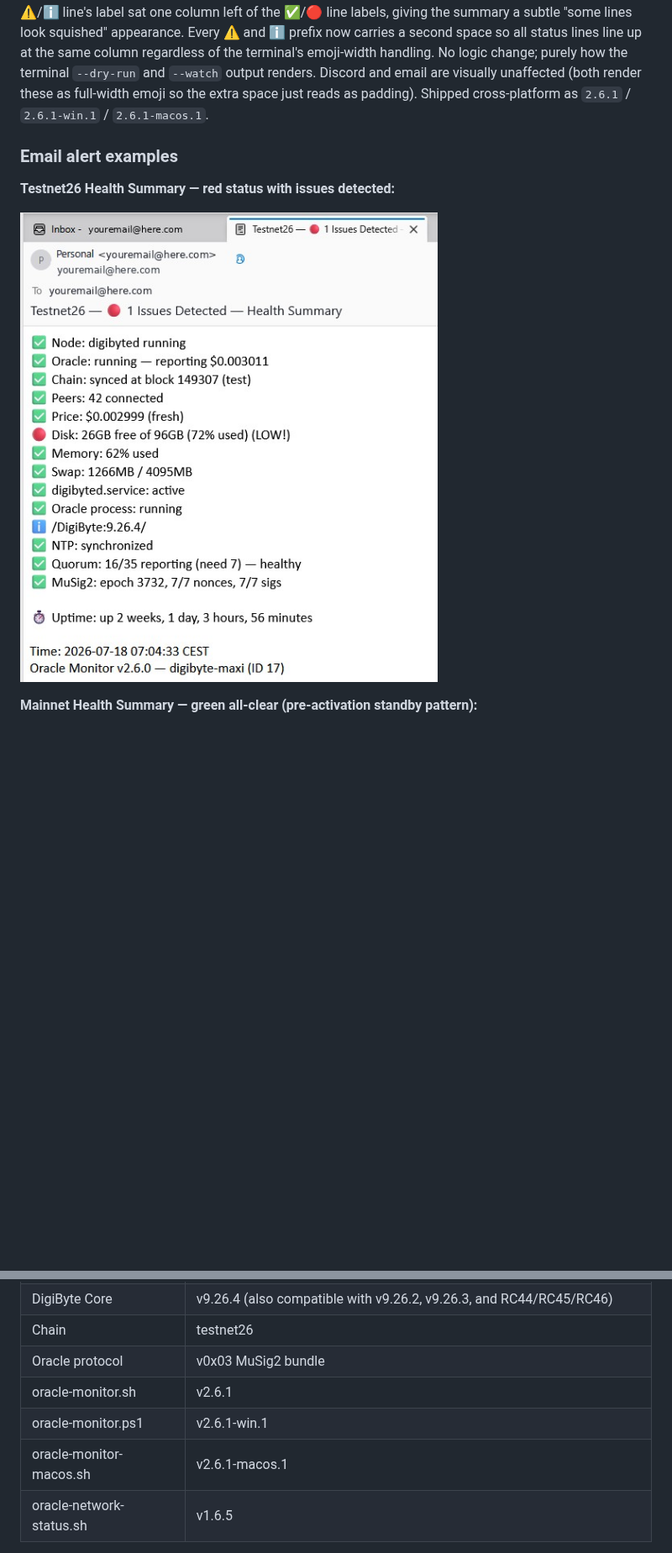
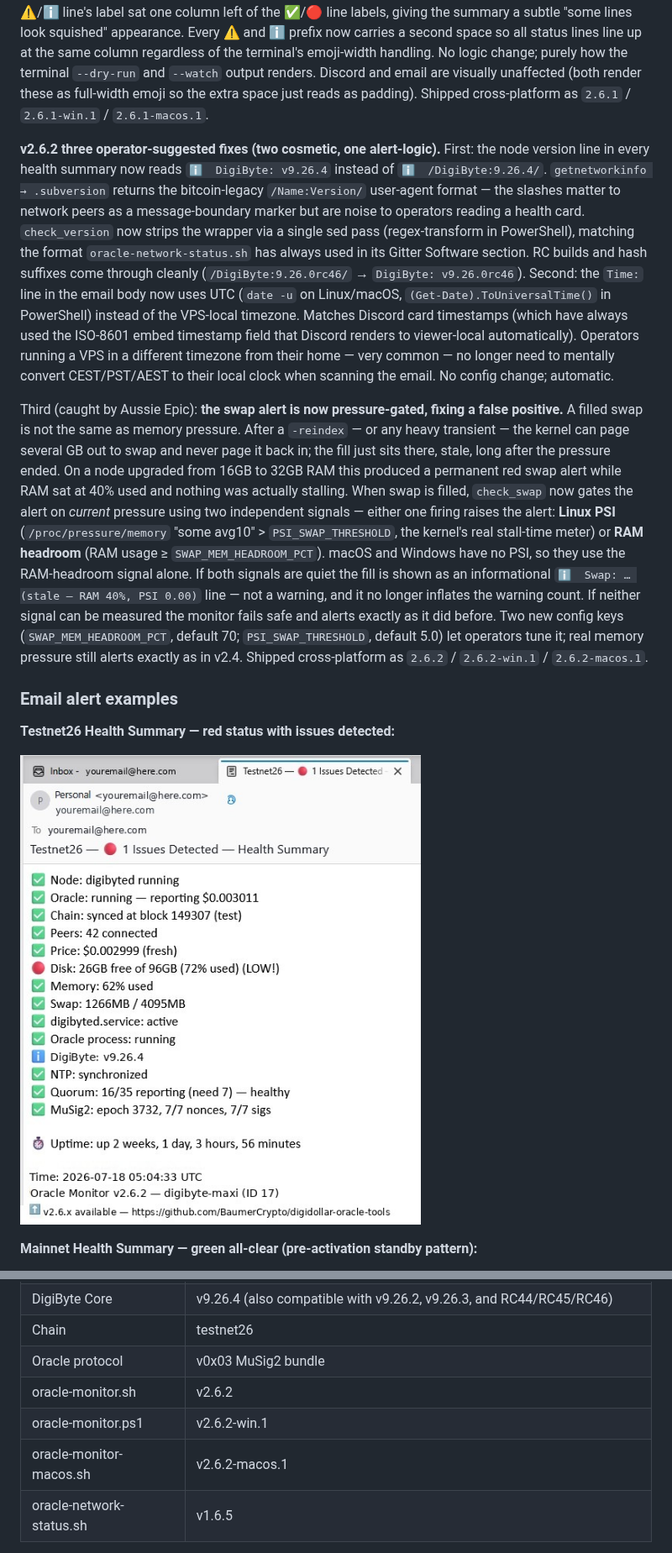
Before and after one commit to BaumerCrypto/digidollar-oracle-tools, a Markdown page: README.md, 2 parts joined by grey strips. Shown at 84% size. Rendered like a GitHub page; pictures changed too: email-alert-testnet.jpg; blank space fills up the shorter version.

```diff
--- a/README.md
+++ b/README.md
@@ -83,6 +83,10 @@ New flag: `./oracle-monitor.sh --test-email` verifies your SMTP settings with in
 **Auto update-check.** The monitor now fetches its own published header from `raw.githubusercontent.com/BaumerCrypto/digidollar-oracle-tools/main/oracle-monitor.sh` once per day (per instance, cached in `STATE_DIR`), compares the published `SCRIPT_VERSION` against what's running, and — when a newer version exists — adds a second footer line to every Discord card and email: `⬆️ vX.Y.Z available — https://github.com/BaumerCrypto/digidollar-oracle-tools`. Silent on every failure mode (no curl, timeout, offline, parse fail): the footer stays one line and the monitor itself is completely unaffected. Set `UPDATE_CHECK="no"` to disable. Never fetches and never writes the cache in `--dry-run` (v2.5.4 dry-run-touches-nothing discipline).
 
 **v2.6.1 cosmetic fix (caught by Aussie Epic).** ⚠️ (U+26A0 + VS16) and ℹ️ (U+2139 + VS16) render as single-width text glyphs in most terminals — the VS16 selector requests emoji presentation but is honored inconsistently — while ✅ 🔴 💀 render as double-width emoji. Net effect in the health summary: every ⚠️/ℹ️ line's label sat one column left of the ✅/🔴 line labels, giving the summary a subtle "some lines look squished" appearance. Every ⚠️ and ℹ️ prefix now carries a second space so all status lines line up at the same column regardless of the terminal's emoji-width handling. No logic change; purely how the terminal `--dry-run` and `--watch` output renders. Discord and email are visually unaffected (both render these as full-width emoji so the extra space just reads as padding). Shipped cross-platform as `2.6.1` / `2.6.1-win.1` / `2.6.1-macos.1`.
+
+**v2.6.2 three operator-suggested fixes (two cosmetic, one alert-logic).** First: the node version line in every health summary now reads `ℹ️  DigiByte: v9.26.4` instead of `ℹ️  /DigiByte:9.26.4/`. `getnetworkinfo → .subversion` returns the bitcoin-legacy `/Name:Version/` user-agent format — the slashes matter to network peers as a message-boundary marker but are noise to operators reading a health card. `check_version` now strips the wrapper via a single sed pass (regex-transform in PowerShell), matching the format `oracle-network-status.sh` has always used in its Gitter Software section. RC builds and hash suffixes come through cleanly (`/DigiByte:9.26.0rc46/` → `DigiByte: v9.26.0rc46`). Second: the `Time:` line in the email body now uses UTC (`date -u` on Linux/macOS, `(Get-Date).ToUniversalTime()` in PowerShell) instead of the VPS-local timezone. Matches Discord card timestamps (which have always used the ISO-8601 embed timestamp field that Discord renders to viewer-local automatically). Operators running a VPS in a different timezone from their home — very common — no longer need to mentally convert CEST/PST/AEST to their local clock when scanning the email. No config change; automatic.
+
+Third (caught by Aussie Epic): **the swap alert is now pressure-gated, fixing a false positive.** A filled swap is not the same as memory pressure. After a `-reindex` — or any heavy transient — the kernel can page several GB out to swap and never page it back in; the fill just sits there, stale, long after the pressure ended. On a node upgraded from 16GB to 32GB RAM this produced a permanent red swap alert while RAM sat at 40% used and nothing was actually stalling. When swap is filled, `check_swap` now gates the alert on *current* pressure using two independent signals — either one firing raises the alert: **Linux PSI** (`/proc/pressure/memory` "some avg10" > `PSI_SWAP_THRESHOLD`, the kernel's real stall-time meter) or **RAM headroom** (RAM usage ≥ `SWAP_MEM_HEADROOM_PCT`). macOS and Windows have no PSI, so they use the RAM-headroom signal alone. If both signals are quiet the fill is shown as an informational `ℹ️  Swap: … (stale — RAM 40%, PSI 0.00)` line — not a warning, and it no longer inflates the warning count. If neither signal can be measured the monitor fails safe and alerts exactly as it did before. Two new config keys (`SWAP_MEM_HEADROOM_PCT`, default 70; `PSI_SWAP_THRESHOLD`, default 5.0) let operators tune it; real memory pressure still alerts exactly as in v2.4. Shipped cross-platform as `2.6.2` / `2.6.2-win.1` / `2.6.2-macos.1`.
 
 ### Email alert examples
 
@@ -518,9 +522,9 @@ The MIT license grants full rights to fork, modify, and redistribute. This coord
 | DigiByte Core | v9.26.4 (also compatible with v9.26.2, v9.26.3, and RC44/RC45/RC46) |
 | Chain | testnet26 |
 | Oracle protocol | v0x03 MuSig2 bundle |
-| oracle-monitor.sh | v2.6.1 |
-| oracle-monitor.ps1 | v2.6.1-win.1 |
-| oracle-monitor-macos.sh | v2.6.1-macos.1 |
+| oracle-monitor.sh | v2.6.2 |
+| oracle-monitor.ps1 | v2.6.2-win.1 |
+| oracle-monitor-macos.sh | v2.6.2-macos.1 |
 | oracle-network-status.sh | v1.6.5 |
 
 If you're running a different release and something breaks, please open an issue.
```
Also changed, not shown: other parts of README.md (+7 -7 lines), CROSS_PLATFORM_SETUP.md (+3 -3 lines), email-alert-mainnet-update.jpg, email-alert-mainnet.jpg, 6 other files.
